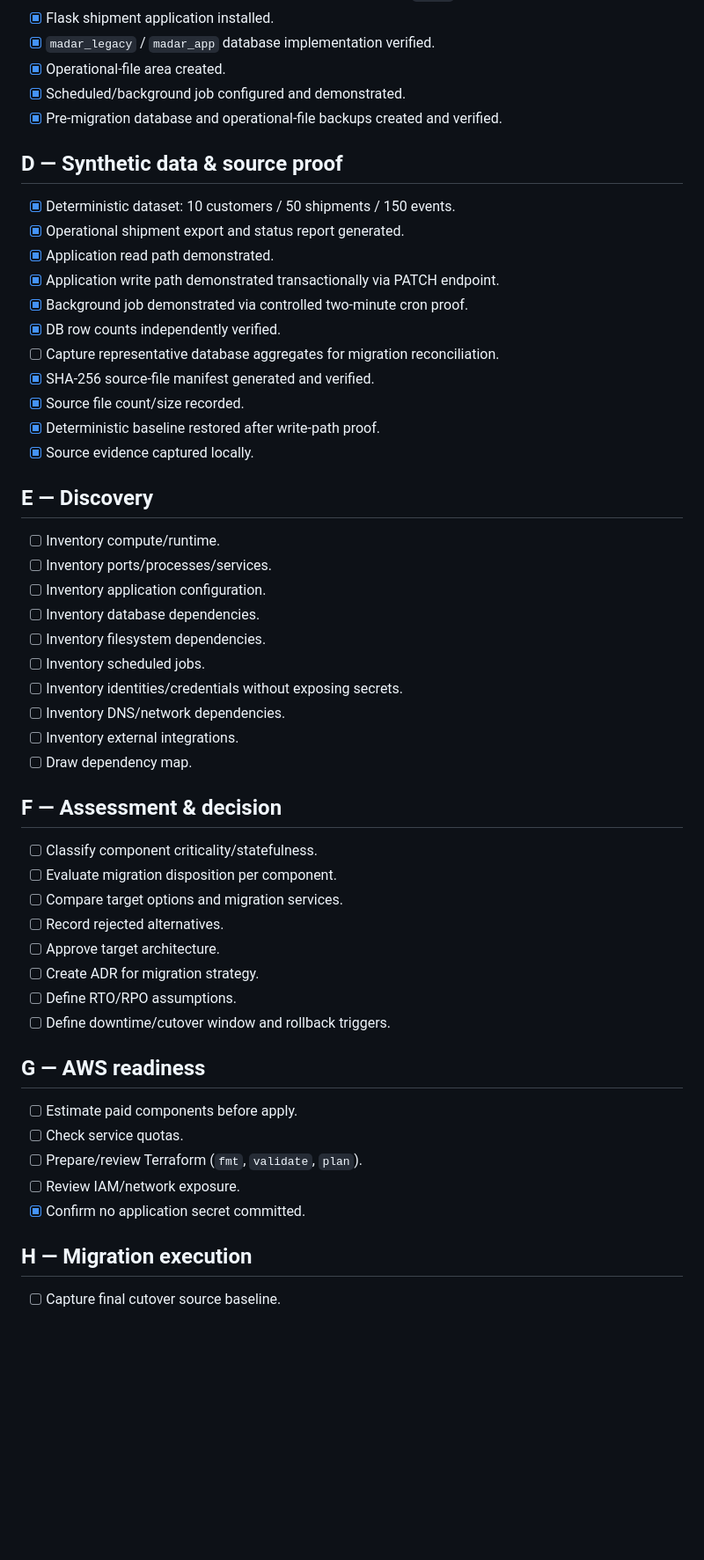
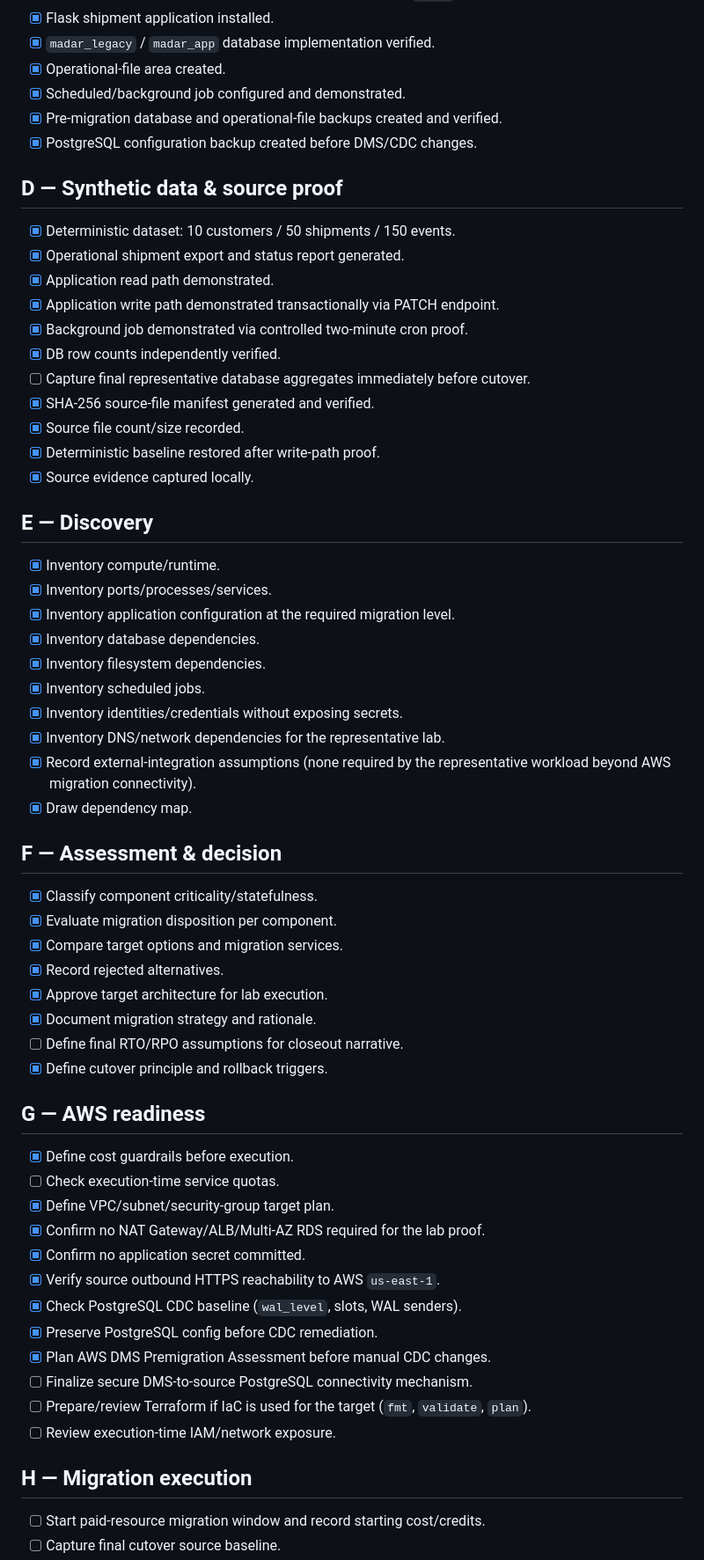
Before and after one commit to EngMohammedBashir/MADAR-legacy-migration-data-center-exit, a Markdown page: checklists/phase03-master-checklist.md, the part around one of its changes. Shown at 88% size. GitHub-like rendering; blank space fills up the shorter version.

Commit message:
docs: sync Phase 03 checklist with completed discovery and readiness

```diff
--- a/checklists/phase03-master-checklist.md
+++ b/checklists/phase03-master-checklist.md
@@ -22,6 +22,7 @@
 - [x] Operational-file area created.
 - [x] Scheduled/background job configured and demonstrated.
 - [x] Pre-migration database and operational-file backups created and verified.
+- [x] PostgreSQL configuration backup created before DMS/CDC changes.
 
 ## D — Synthetic data & source proof
 - [x] Deterministic dataset: 10 customers / 50 shipments / 150 events.
@@ -30,40 +31,48 @@
 - [x] Application write path demonstrated transactionally via PATCH endpoint.
 - [x] Background job demonstrated via controlled two-minute cron proof.
 - [x] DB row counts independently verified.
-- [ ] Capture representative database aggregates for migration reconciliation.
+- [ ] Capture final representative database aggregates immediately before cutover.
 - [x] SHA-256 source-file manifest generated and verified.
 - [x] Source file count/size recorded.
 - [x] Deterministic baseline restored after write-path proof.
 - [x] Source evidence captured locally.
 
 ## E — Discovery
-- [ ] Inventory compute/runtime.
-- [ ] Inventory ports/processes/services.
-- [ ] Inventory application configuration.
-- [ ] Inventory database dependencies.
-- [ ] Inventory filesystem dependencies.
-- [ ] Inventory scheduled jobs.
-- [ ] Inventory identities/credentials without exposing secrets.
-- [ ] Inventory DNS/network dependencies.
-- [ ] Inventory external integrations.
-- [ ] Draw dependency map.
+- [x] Inventory compute/runtime.
+- [x] Inventory ports/processes/services.
+- [x] Inventory application configuration at the required migration level.
+- [x] Inventory database dependencies.
+- [x] Inventory filesystem dependencies.
+- [x] Inventory scheduled jobs.
+- [x] Inventory identities/credentials without exposing secrets.
+- [x] Inventory DNS/network dependencies for the representative lab.
+- [x] Record external-integration assumptions (none required by the representative workload beyond AWS migration connectivity).
+- [x] Draw dependency map.
 
 ## F — Assessment & decision
-- [ ] Classify component criticality/statefulness.
-- [ ] Evaluate migration disposition per component.
-- [ ] Compare target options and migration services.
-- [ ] Record rejected alternatives.
-- [ ] Approve target architecture.
-- [ ] Create ADR for migration strategy.
-- [ ] Define RTO/RPO assumptions.
-- [ ] Define downtime/cutover window and rollback triggers.
+- [x] Classify component criticality/statefulness.
+- [x] Evaluate migration disposition per component.
+- [x] Compare target options and migration services.
+- [x] Record rejected alternatives.
+- [x] Approve target architecture for lab execution.
+- [x] Document migration strategy and rationale.
+- [ ] Define final RTO/RPO assumptions for closeout narrative.
+- [x] Define cutover principle and rollback triggers.
 
 ## G — AWS readiness
-- [ ] Estimate paid components before apply.
-- [ ] Check service quotas.
-- [ ] Prepare/review Terraform (`fmt`, `validate`, `plan`).
-- [ ] Review IAM/network exposure.
+- [x] Define cost guardrails before execution.
+- [ ] Check execution-time service quotas.
+- [x] Define VPC/subnet/security-group target plan.
+- [x] Confirm no NAT Gateway/ALB/Multi-AZ RDS required for the lab proof.
 - [x] Confirm no application secret committed.
+- [x] Verify source outbound HTTPS reachability to AWS `us-east-1`.
+- [x] Check PostgreSQL CDC baseline (`wal_level`, slots, WAL senders).
+- [x] Preserve PostgreSQL config before CDC remediation.
+- [x] Plan AWS DMS Premigration Assessment before manual CDC changes.
+- [ ] Finalize secure DMS-to-source PostgreSQL connectivity mechanism.
+- [ ] Prepare/review Terraform if IaC is used for the target (`fmt`, `validate`, `plan`).
+- [ ] Review execution-time IAM/network exposure.
 
 ## H — Migration execution
+- [ ] Start paid-resource migration window and record starting cost/credits.
 - [ ] Capture final cutover source baseline.
```
Also changed, not shown: other parts of checklists/phase03-master-checklist.md (+46 -16 lines).
